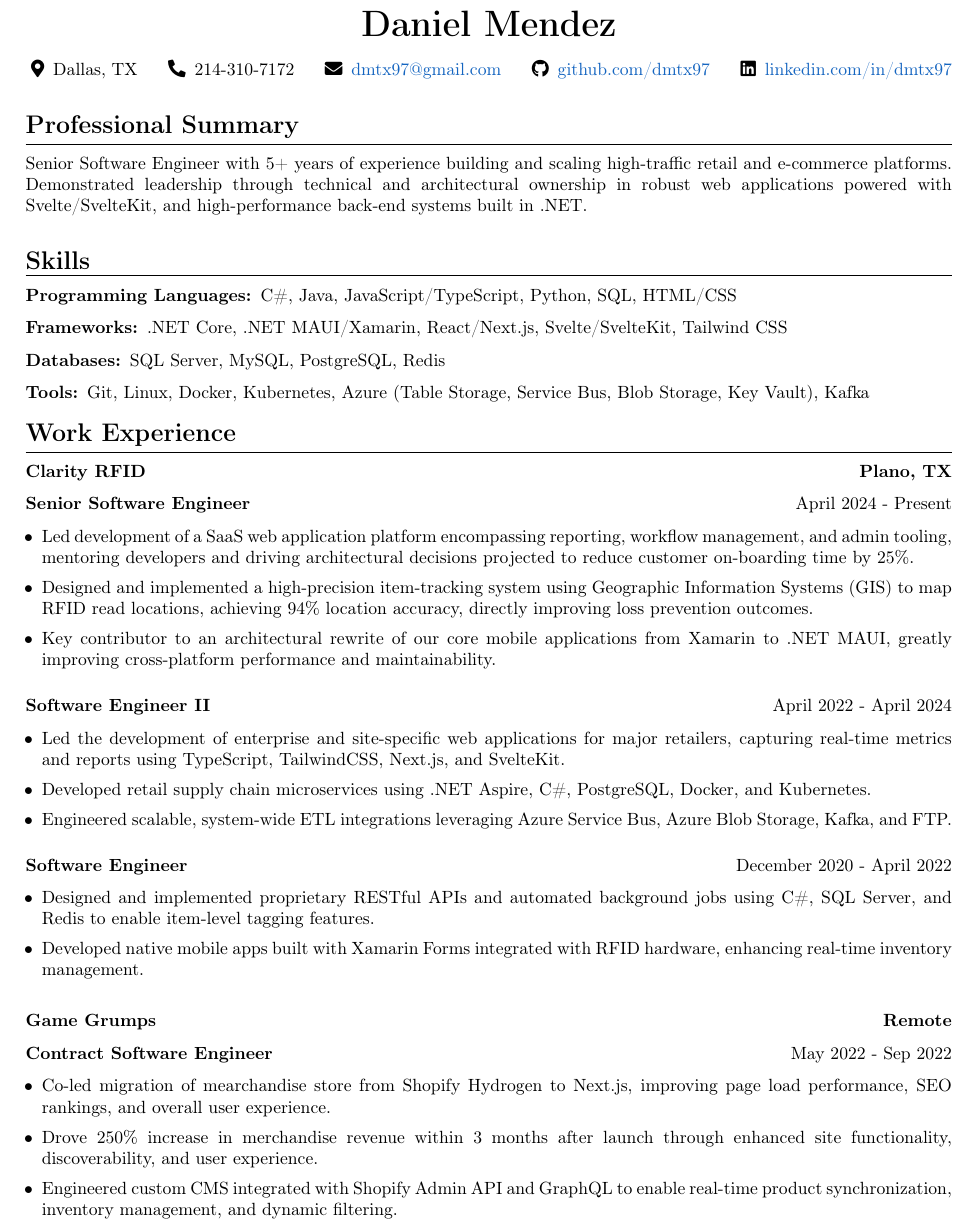
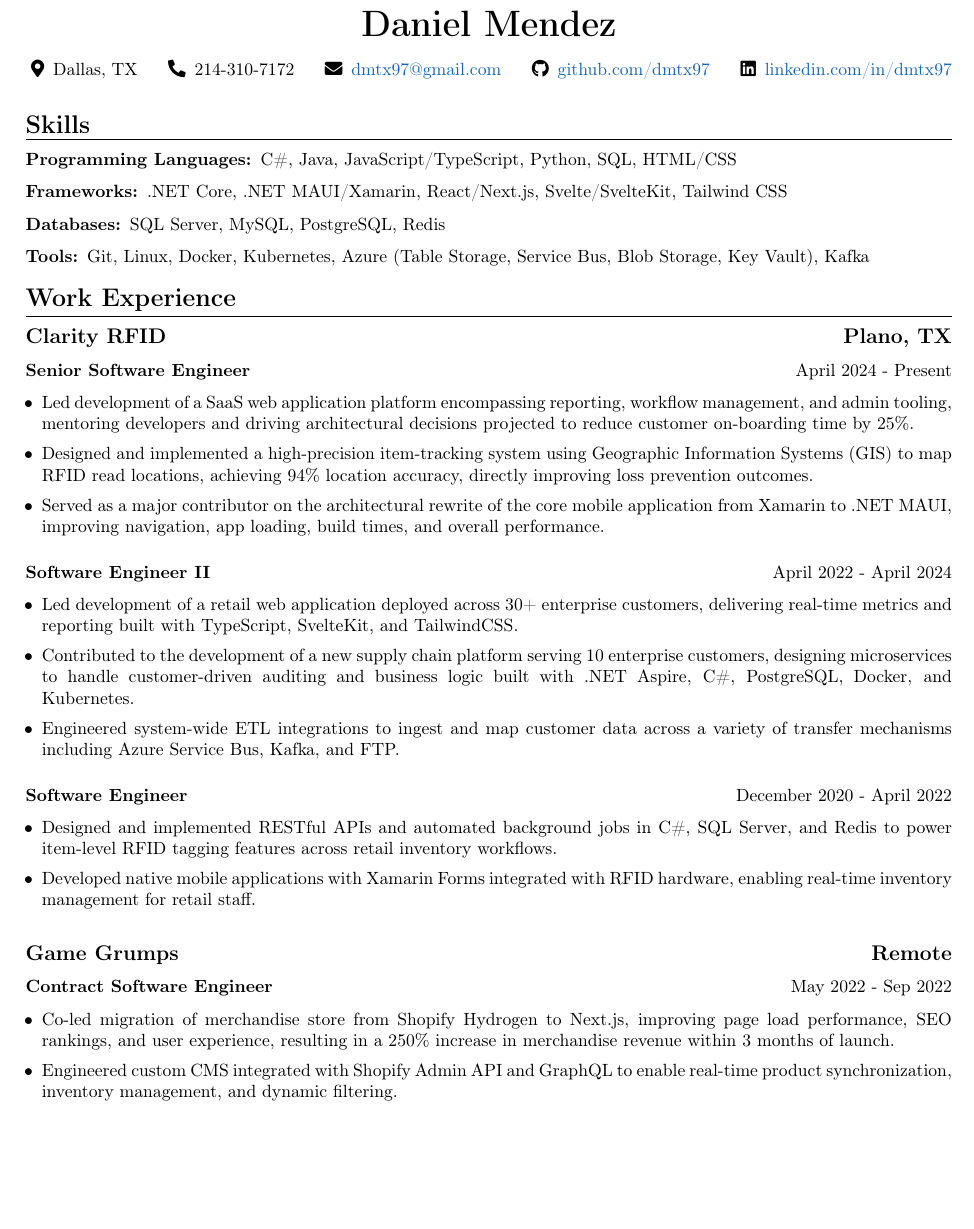
Before and after one commit to dmtx97/Daniel-Mendez-Resume, a LaTeX CV (daniel_mendez_resume.tex, which reads src/experience.tex): part of page 1 of 2, cut so that both start at the same text, the shorter picture padded with empty space. Compiled offline with pdfLaTeX.

Commit message:
Resume Spring 2026

```diff
--- a/src/experience.tex
+++ b/src/experience.tex
@@ -3,7 +3,7 @@
 }
 
 \newcommand\position[5]{
-	\subsubsection*{#1\hfill#2}
+	\subsection*{#1\hfill#2}
 	\jobtitle{#3}{#4}
 	#5
 	\vspace{-0.25cm}
@@ -15,35 +15,34 @@
 	\begin{itemize}
 		\item Led development of a SaaS web application platform encompassing reporting, workflow management, and admin tooling, mentoring developers and driving architectural decisions projected to reduce customer on-boarding time by 25\%.
 		\item Designed and implemented a high-precision item-tracking system using Geographic Information Systems (GIS) to map RFID read locations, achieving 94\% location accuracy, directly improving loss prevention outcomes.
-		\item Key contributor to an architectural rewrite of our core mobile applications from Xamarin to .NET MAUI, greatly improving cross-platform performance and maintainability.
+		\item Served as a major contributor on the architectural rewrite of the core mobile application from Xamarin to .NET MAUI, improving navigation, app loading, build times, and overall performance.
 	\end{itemize}
 
 	\jobtitle{Software Engineer II}{April 2022 - April 2024}
 	\begin{itemize}
-		\item Led the development of enterprise and site-specific web applications for major retailers, capturing real-time metrics and reports using TypeScript, TailwindCSS, Next.js, and SvelteKit.
-		\item Developed retail supply chain microservices using .NET Aspire, C\#, PostgreSQL, Docker, and Kubernetes.
-		\item Engineered scalable, system-wide ETL integrations leveraging Azure Service Bus, Azure Blob Storage, Kafka, and FTP.
+		\item Led development of a retail web application deployed across 30+ enterprise customers, delivering real-time metrics and reporting built with TypeScript, SvelteKit, and TailwindCSS.
+		\item Contributed to the development of a new supply chain platform serving 10 enterprise customers, designing microservices to handle customer-driven auditing and business logic built with .NET Aspire, C\#, PostgreSQL, Docker, and Kubernetes.
+		\item Engineered system-wide ETL integrations to ingest and map customer data across a variety of transfer mechanisms including Azure Service Bus, Kafka, and FTP.
 	\end{itemize}
 
 	\jobtitle{Software Engineer}{December 2020 - April 2022}
 	\begin{itemize}
-		\item Designed and implemented proprietary RESTful APIs and automated background jobs using C\#, SQL Server, and Redis to enable item-level tagging features.
-		\item Developed native mobile apps built with Xamarin Forms integrated with RFID hardware, enhancing real-time inventory management.
+		\item Designed and implemented RESTful APIs and automated background jobs in C\#, SQL Server, and Redis to power item-level RFID tagging features across retail inventory workflows.
+		\item Developed native mobile applications with Xamarin Forms integrated with RFID hardware, enabling real-time inventory management for retail staff.
 	\end{itemize}
 }
 
 \position{Game Grumps}{Remote}{Contract Software Engineer}{May 2022 - Sep 2022}{
 	\begin{itemize}
-		\item Co-led migration of mearchandise store from Shopify Hydrogen to Next.js, improving page load performance, SEO rankings, and overall user experience.
-		\item Drove 250\% increase in merchandise revenue within 3 months after launch through enhanced site functionality, discoverability, and user experience.
+		\item Co-led migration of merchandise store from Shopify Hydrogen to Next.js, improving page load performance, SEO rankings, and user experience, resulting in a 250\% increase in merchandise revenue within 3 months of launch.
 		\item Engineered custom CMS integrated with Shopify Admin API and GraphQL to enable real-time product synchronization, inventory management, and dynamic filtering.
 	\end{itemize}
 }
 
 \position{Dallas Baptist University}{Dallas, TX}{Network \& System Administrator}{Mar 2017 - Dec 2020}{
 	\begin{itemize}
-		\item Developed an open-source network automation tool in Python to assist in port security, SNMP, configuration, and report generation.
+		\item Developed an open-source Python network automation tool managing 60+ network switches, replacing manual processes for port security, SNMP, configuration, and report generation.
 		\item Deployed and managed network infrastructure for 4,000+ users across three campuses, maintaining high network speed and stable/secure network connectivity.
-		\item Enhanced web application security by migrating to Azure’s password-less authentication using Managed Service Identity (MSI) and Azure Key Vault.
+		\item Enhanced web application security by migrating from insecure credentials to Azure password-less authentication using Managed Service Identity (MSI) and Azure Key Vault.
 	\end{itemize}
 }
```
Also changed, not shown: daniel_mendez_resume.tex (+1 -1 lines), src/education.tex (+1 -1 lines), README.md, daniel_mendez_resume.pdf.
